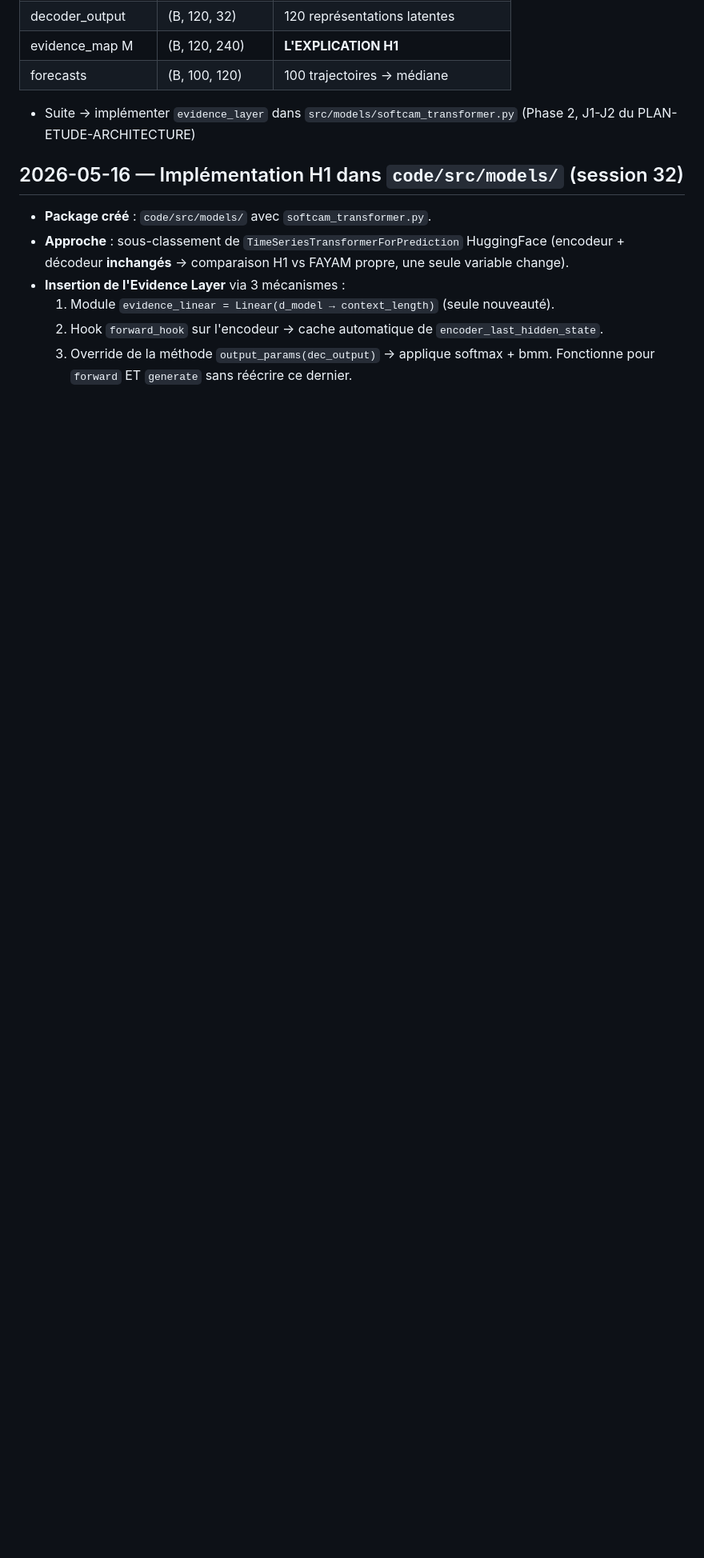
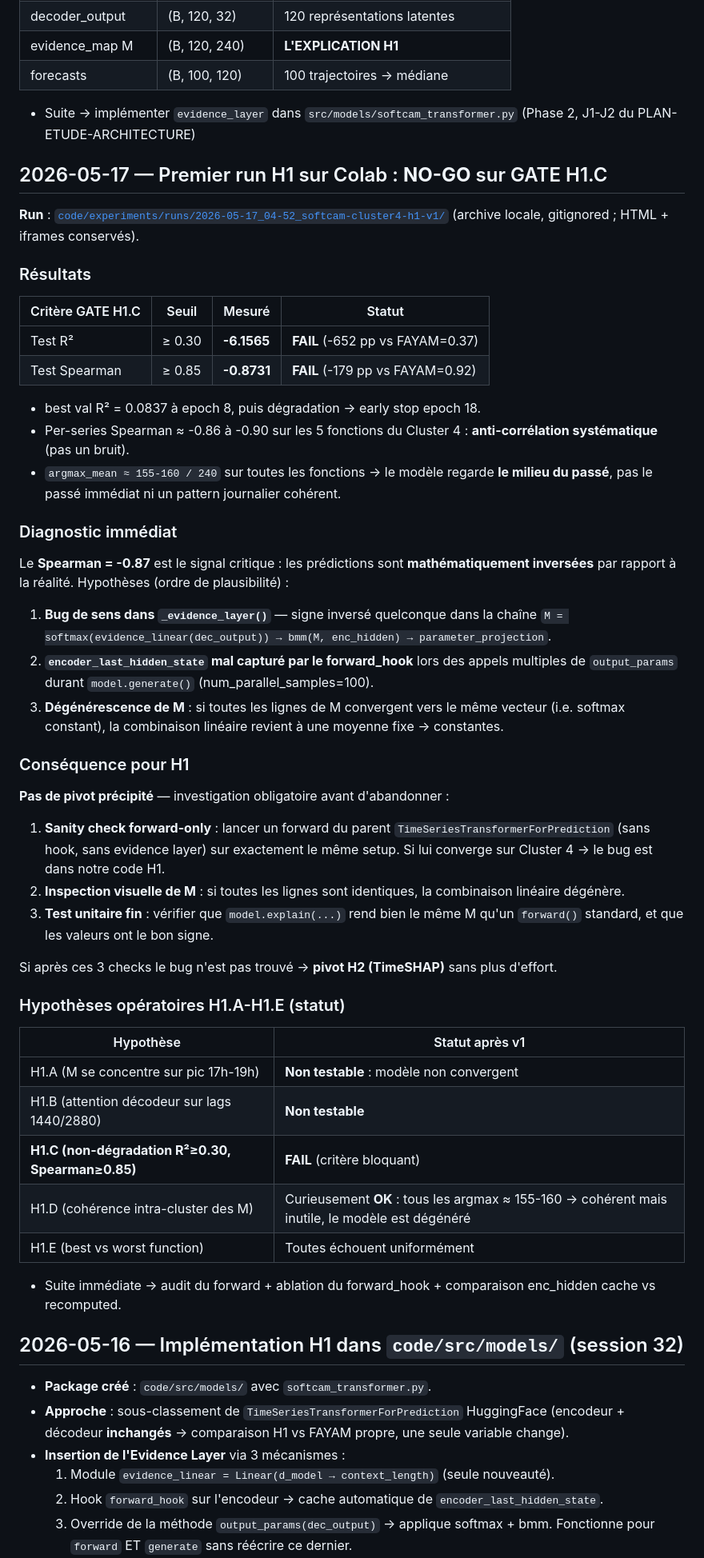
Before and after one commit to theblackmamba08/recherche-m2-xai-faas, a Markdown page: memoire/03-contribution/MEMOIRE.md, the part around the change. Shown at 80% size. Rendered like a GitHub page; blank space fills up the shorter version.

Commit message:
h1 v1 NO-GO: archive run 2026-05-17 + diagnostic (R²=-6.16, Spearman=-0.87)

```diff
--- a/memoire/03-contribution/MEMOIRE.md
+++ b/memoire/03-contribution/MEMOIRE.md
@@ -54,6 +54,51 @@
 
 - Suite → implémenter `evidence_layer` dans `src/models/softcam_transformer.py` (Phase 2, J1-J2 du PLAN-ETUDE-ARCHITECTURE)
 
+## 2026-05-17 — Premier run H1 sur Colab : **NO-GO** sur GATE H1.C
+
+**Run** : [`code/experiments/runs/2026-05-17_04-52_softcam-cluster4-h1-v1/`](../../code/experiments/runs/2026-05-17_04-52_softcam-cluster4-h1-v1/run.md) (archive locale, gitignored ; HTML + iframes conservés).
+
+### Résultats
+
+| Critère GATE H1.C | Seuil | Mesuré | Statut |
+|-------------------|-------|--------|--------|
+| Test R² | ≥ 0.30 | **-6.1565** | **FAIL** (-652 pp vs FAYAM=0.37) |
+| Test Spearman | ≥ 0.85 | **-0.8731** | **FAIL** (-179 pp vs FAYAM=0.92) |
+
+- best val R² = 0.0837 à epoch 8, puis dégradation → early stop epoch 18.
+- Per-series Spearman ≈ -0.86 à -0.90 sur les 5 fonctions du Cluster 4 : **anti-corrélation systématique** (pas un bruit).
+- `argmax_mean ≈ 155-160 / 240` sur toutes les fonctions → le modèle regarde **le milieu du passé**, pas le passé immédiat ni un pattern journalier cohérent.
+
+### Diagnostic immédiat
+
+Le **Spearman = -0.87** est le signal critique : les prédictions sont **mathématiquement inversées** par rapport à la réalité. Hypothèses (ordre de plausibilité) :
+
+1. **Bug de sens dans `_evidence_layer()`** — signe inversé quelconque dans la chaîne `M = softmax(evidence_linear(dec_output)) → bmm(M, enc_hidden) → parameter_projection`.
+2. **`encoder_last_hidden_state` mal capturé par le forward_hook** lors des appels multiples de `output_params` durant `model.generate()` (num_parallel_samples=100).
+3. **Dégénérescence de M** : si toutes les lignes de M convergent vers le même vecteur (i.e. softmax constant), la combinaison linéaire revient à une moyenne fixe → constantes.
+
+### Conséquence pour H1
+
+**Pas de pivot précipité** — investigation obligatoire avant d'abandonner :
+
+1. **Sanity check forward-only** : lancer un forward du parent `TimeSeriesTransformerForPrediction` (sans hook, sans evidence layer) sur exactement le même setup. Si lui converge sur Cluster 4 → le bug est dans notre code H1.
+2. **Inspection visuelle de M** : si toutes les lignes sont identiques, la combinaison linéaire dégénère.
+3. **Test unitaire fin** : vérifier que `model.explain(...)` rend bien le même M qu'un `forward()` standard, et que les valeurs ont le bon signe.
+
+Si après ces 3 checks le bug n'est pas trouvé → **pivot H2 (TimeSHAP)** sans plus d'effort.
+
+### Hypothèses opératoires H1.A-H1.E (statut)
+
+| Hypothèse | Statut après v1 |
+|-----------|-----------------|
+| H1.A (M se concentre sur pic 17h-19h) | **Non testable** : modèle non convergent |
+| H1.B (attention décodeur sur lags 1440/2880) | **Non testable** |
+| **H1.C (non-dégradation R²≥0.30, Spearman≥0.85)** | **FAIL** (critère bloquant) |
+| H1.D (cohérence intra-cluster des M) | Curieusement **OK** : tous les argmax ≈ 155-160 → cohérent mais inutile, le modèle est dégénéré |
+| H1.E (best vs worst function) | Toutes échouent uniformément |
+
+- Suite immédiate → audit du forward + ablation du forward_hook + comparaison enc_hidden cache vs recomputed.
+
 ## 2026-05-16 — Implémentation H1 dans `code/src/models/` (session 32)
 
 - **Package créé** : `code/src/models/` avec `softcam_transformer.py`.
```
